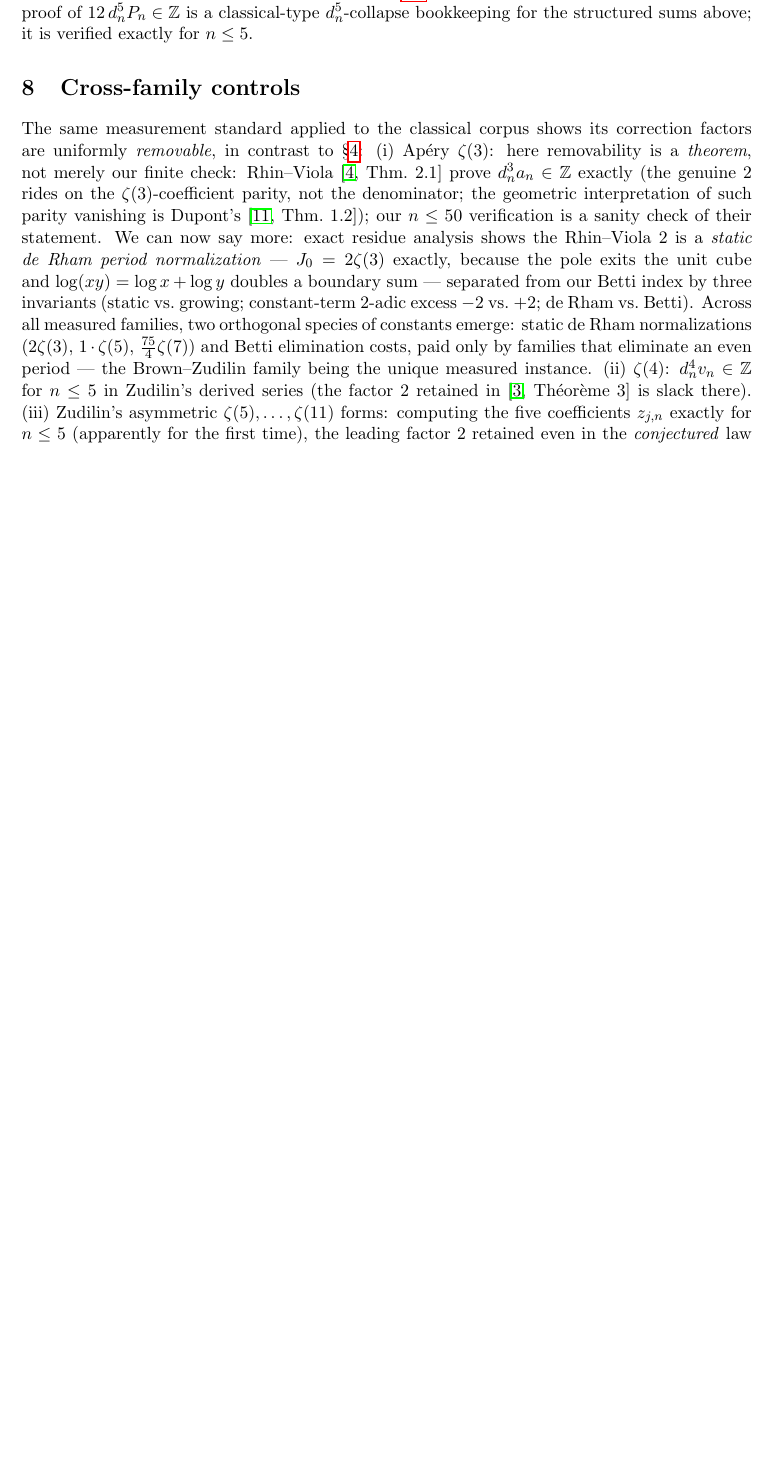
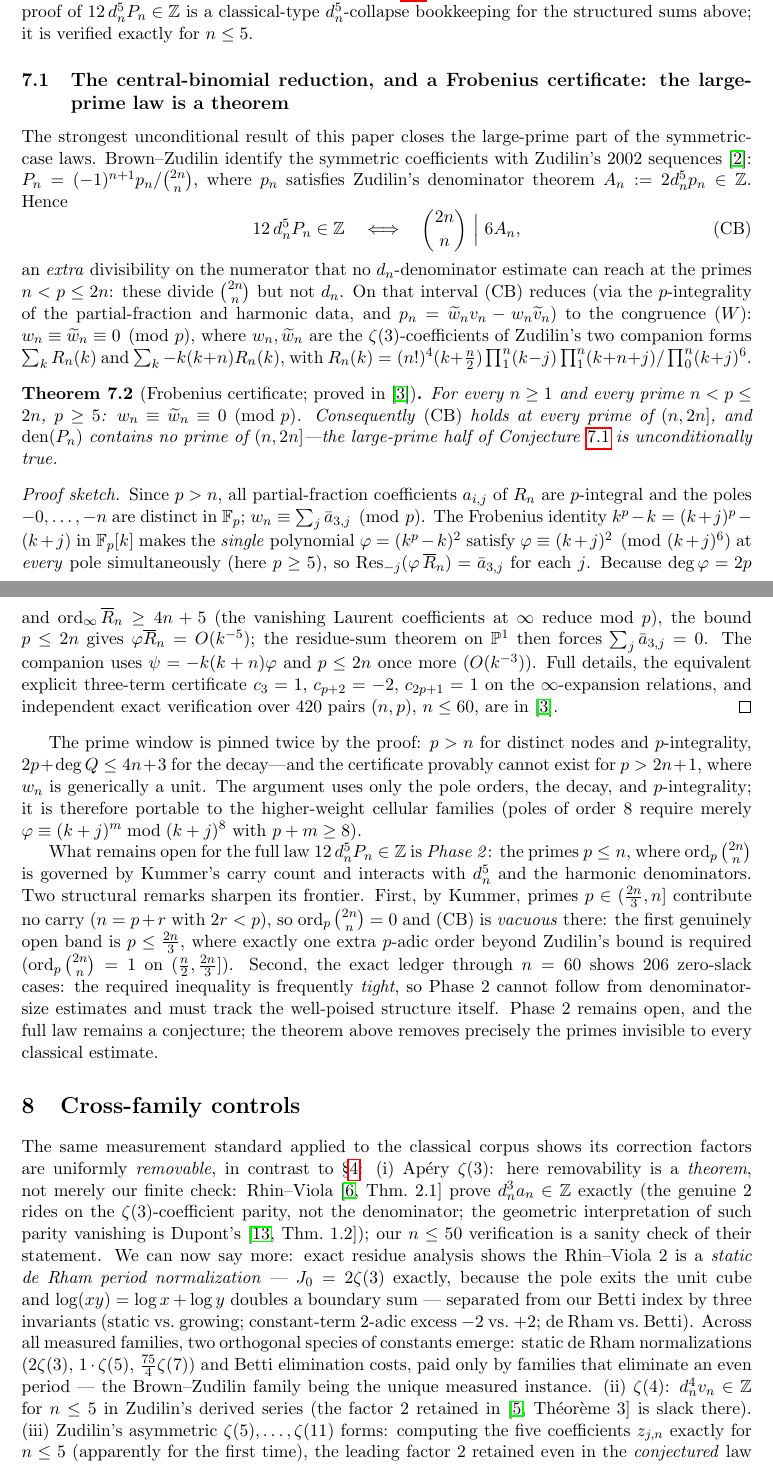
Before and after one commit to rain-1/odd-zeta-values-autoformalization, a LaTeX paper (paper/denominators.tex): part of page 7 of 9 before the commit and two parts of pages 7 and 8 of 11 after it, the two joined at a grey line, cut so that both start at the same text, the shorter picture padded with empty space. Compiled offline with pdfLaTeX.

Commit message:
Paper: Frobenius certificate integrated as Theorem (large-prime law proved for all n)
Main paper upgraded to carry the strongest unconditional result:

- Abstract: announces the proven central-binomial divisibility binom(2n,n) | 6A_n
  at every prime p in (n,2n] for all n, via the Frobenius certificate (k^p-k)^2,
  with the p<=n primes stated open.
- New subsection (sec:cbcert): the reduction chain P_n = +-p_n/binom(2n,n),
  (T) <=> (CB), reduction to (W) on the clean interval; Theorem thm:cbcert with
  proof sketch (Frobenius identity, jet conditions, residue-sum on P^1, degree
  budget); the doubly-pinned prime window; portability remark to higher-weight
  families (order-8 poles need p+m>=8).
- Phase 2 frontier sharpened in-paper: by Kummer, primes in (2n/3, n] carry no
  carry (n=p+r, 2r<p) so ord_p binom(2n,n)=0 and (CB) is vacuous there -- the
  first genuinely open band is p <= 2n/3, where exactly one extra p-adic order
  beyond Zudilin's bound is required. 206 zero-slack cases (n<=60) show Phase 2
  is tight, not soft.
- Support conjecture annotated: large-prime half now a theorem.
- Bibliography: Zud02 (math/0206178), CBcert (companion note + check script).

Compiles clean (11pp).

Co-Authored-By: Claude Opus 4.8 <noreply@anthropic.com>

```diff
--- a/paper/denominators.tex
+++ b/paper/denominators.tex
@@ -21,6 +21,10 @@
 \newcommand{\Q}{\mathbb{Q}}
 \newcommand{\frG}{\mathfrak{G}}
 \newcommand{\cF}{\mathcal{F}}
+\newcommand{\Fbb}{\mathbb{F}}
+\newcommand{\PP}{\mathbb{P}}
+\newcommand{\Res}{\operatorname{Res}}
+\newcommand{\wt}{\widetilde}
 
 \title{Sharp denominator corrections for Brown--Zudilin cellular\\
 linear forms in $\zeta(5)$: measurements, a conjecture,\\ and a lattice
@@ -465,6 +480,82 @@ matching Theorem~\ref{thm:support} and the data. The remaining gap to a
 full proof of $12\,\dn{n}^5P_n\in\Z$ is a classical-type
 $\dn{n}^5$-collapse bookkeeping for the structured sums above; it is
 verified exactly for $n\le5$.
+
+\subsection{The central-binomial reduction, and a Frobenius certificate:
+the large-prime law is a theorem}\label{sec:cbcert}
+
+The strongest unconditional result of this paper closes the large-prime
+part of the symmetric-case laws. Brown--Zudilin identify the symmetric
+coefficients with Zudilin's 2002 sequences \cite{Zud02}:
+$P_n=(-1)^{n+1}p_n/\binom{2n}{n}$, where $p_n$ satisfies Zudilin's
+denominator theorem $A_n:=2\dn{n}^5 p_n\in\Z$. Hence
+\[
+12\,\dn{n}^5P_n\in\Z
+\quad\Longleftrightarrow\quad
+\binom{2n}{n}\ \Big|\ 6A_n ,
+\tag{CB}
+\]
+an \emph{extra} divisibility on the numerator that no
+$\dn{n}$-denominator estimate can reach at the primes $n<p\le 2n$: these
+divide $\binom{2n}{n}$ but not $\dn{n}$. On that interval (CB) reduces
+(via the $p$-integrality of the partial-fraction and harmonic data, and
+$p_n=\wt w_n v_n-w_n\wt v_n$) to the congruence $(W)$:
+$w_n\equiv\wt w_n\equiv0\pmod p$, where $w_n,\wt w_n$ are the
+$\zeta(3)$-coefficients of Zudilin's two companion forms
+$\sum_k R_n(k)$ and $\sum_k -k(k+n)R_n(k)$, with
+$R_n(k)=(n!)^4(k+\tfrac n2)\prod_1^n(k-j)\prod_1^n(k+n+j)/\prod_0^n(k+j)^6$.
+
+\begin{theorem}[Frobenius certificate; proved in \cite{CBcert}]
+\label{thm:cbcert}
+For every $n\ge1$ and every prime $n<p\le2n$, $p\ge5$:
+$w_n\equiv\wt w_n\equiv0\pmod p$. Consequently \textup{(CB)} holds at
+every prime of $(n,2n]$, and $\den(P_n)$ contains no prime of
+$(n,2n]$---the large-prime half of
+Conjecture~\textup{\ref{thm:support}} is unconditionally true.
+\end{theorem}
+
+\begin{proof}[Proof sketch]
+Since $p>n$, all partial-fraction coefficients $a_{i,j}$ of $R_n$ are
+$p$-integral and the poles $-0,\dots,-n$ are distinct in $\Fbb_p$;
+$w_n\equiv\sum_j\bar a_{3,j}\pmod p$. The Frobenius identity
+$k^p-k=(k+j)^p-(k+j)$ in $\Fbb_p[k]$ makes the \emph{single} polynomial
+$\varphi=(k^p-k)^2$ satisfy $\varphi\equiv(k+j)^2\pmod{(k+j)^6}$ at
+\emph{every} pole simultaneously (here $p\ge5$), so
+$\Res_{-j}(\varphi\,\overline R_n)=\bar a_{3,j}$ for each $j$. Because
+$\deg\varphi=2p$ and $\ord_\infty\overline R_n\ge4n+5$ (the vanishing
+Laurent coefficients at $\infty$ reduce mod $p$), the bound $p\le 2n$
+gives $\varphi\overline R_n=O(k^{-5})$; the residue-sum theorem on
+$\PP^1$ then forces $\sum_j\bar a_{3,j}=0$. The companion uses
+$\psi=-k(k+n)\varphi$ and $p\le2n$ once more ($O(k^{-3})$). Full details,
+the equivalent explicit three-term certificate
+$c_3=1,\,c_{p+2}=-2,\,c_{2p+1}=1$ on the $\infty$-expansion relations,
+and independent exact verification over $420$ pairs $(n,p)$, $n\le60$,
+are in \cite{CBcert}.
+\end{proof}
+
+The prime window is pinned twice by the proof: $p>n$ for distinct
+nodes and $p$-integrality, $2p+\deg Q\le 4n+3$ for the decay---and
+the certificate provably cannot exist for $p>2n+1$, where $w_n$ is
+generically a unit. The argument uses only the pole orders, the decay,
+and $p$-integrality; it is therefore portable to the higher-weight
+cellular families (poles of order $8$ require merely
+$\varphi\equiv(k+j)^{m}\bmod{(k+j)^8}$ with $p+m\ge 8$).
+
+What remains open for the full law $12\,\dn{n}^5P_n\in\Z$ is
+\emph{Phase 2}: the primes $p\le n$, where $\ord_p\binom{2n}{n}$ is
+governed by Kummer's carry count and interacts with $\dn{n}^5$ and the
+harmonic denominators. Two structural remarks sharpen its frontier.
+First, by Kummer, primes $p\in(\tfrac{2n}3,n]$ contribute no carry
+($n=p+r$ with $2r<p$), so $\ord_p\binom{2n}{n}=0$ and (CB) is
+\emph{vacuous} there: the first genuinely open band is
+$p\le\tfrac{2n}3$, where exactly one extra $p$-adic order beyond
+Zudilin's bound is required ($\ord_p\binom{2n}{n}=1$ on
+$(\tfrac n2,\tfrac{2n}3]$). Second, the exact ledger through $n=60$
+shows $206$ zero-slack cases: the required inequality is frequently
+\emph{tight}, so Phase 2 cannot follow from denominator-size estimates
+and must track the well-poised structure itself. Phase 2 remains open,
+and the full law remains a conjecture; the theorem above removes
+precisely the primes invisible to every classical estimate.
 
 \section{Cross-family controls}\label{sec:crossfamily}
 
```
Also changed, not shown: paper/denominators.pdf, paper/denominators.tex (29 more changed lines).
